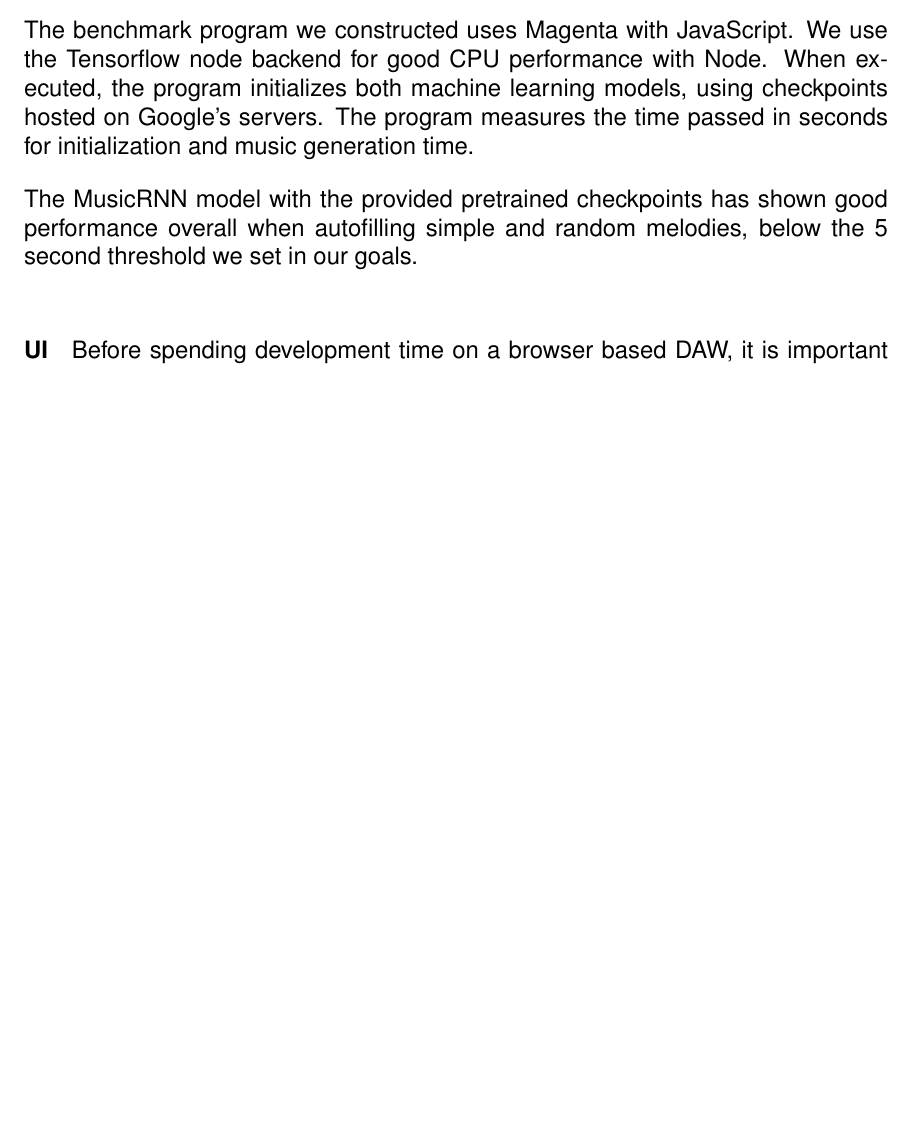
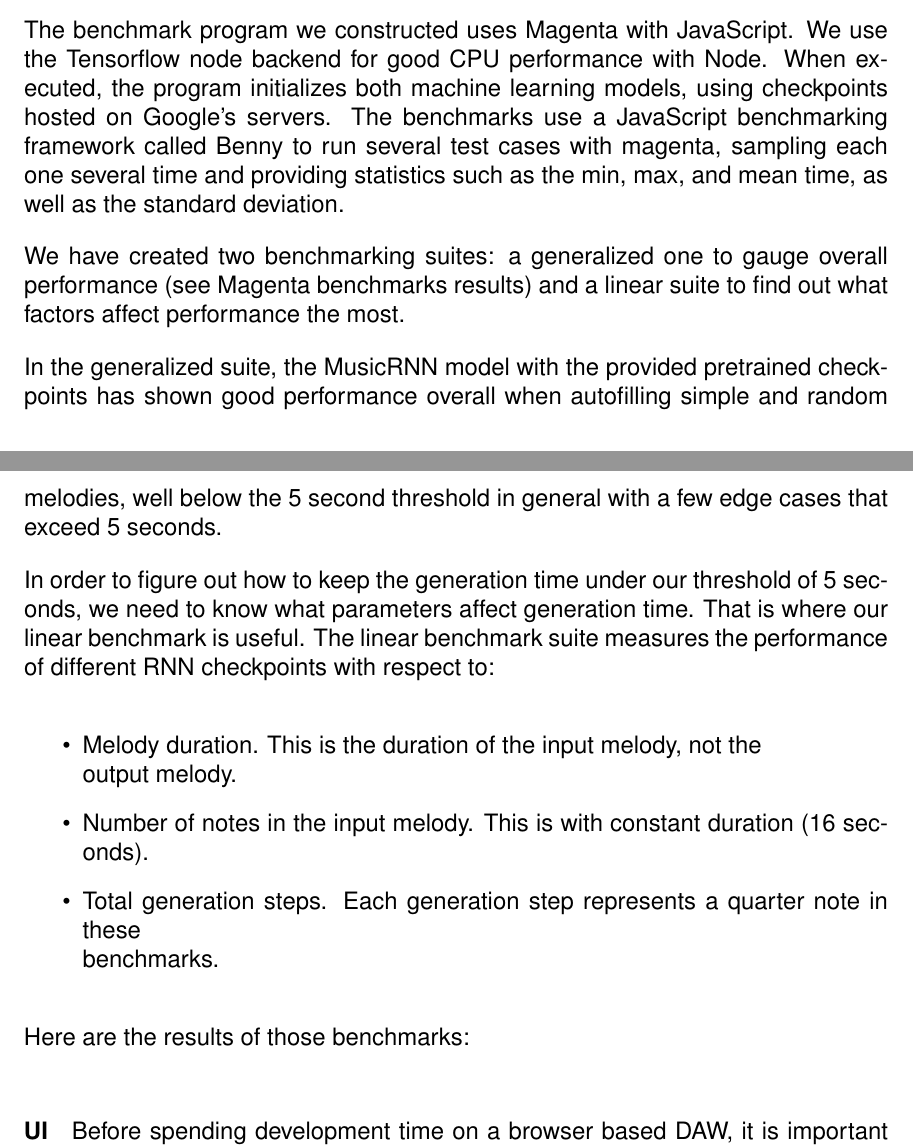
Before and after one commit to sam-sam98/MIDI-Autofill, a LaTeX document (final-design-document/finaldesigndoc.tex, which reads final-design-document/research.tex): part of page 18 of 29 before the commit and two parts of pages 18 and 19 of 33 after it, the two joined at a grey line, cut so that both start at the same text, the shorter picture padded with empty space. Compiled offline with pdfLaTeX.

Commit message:
WIP: Performance graphs

```diff
--- a/final-design-document/finaldesigndoc.tex
+++ b/final-design-document/finaldesigndoc.tex
@@ -14,6 +14,7 @@
 \usepackage{booktabs}
 \usepackage{graphicx}
 \usepackage{caption}
+\usepackage{subcaption}
 \usepackage{multirow}
 \usepackage{listings}
 \usepackage{adjustbox}
--- a/final-design-document/research.tex
+++ b/final-design-document/research.tex
@@ -273,9 +273,30 @@ tested both of these in a demo benchmark program on the Raspberry Pi 4B.
 
 The benchmark program we constructed uses Magenta with JavaScript. We use the Tensorflow
 node backend for good CPU performance with Node. When executed, the program initializes
-both machine learning models, using checkpoints hosted on Google's servers. The program
-measures the time passed in seconds for initialization and music generation time.
+both machine learning models, using checkpoints hosted on Google's servers. The benchmarks
+use a JavaScript benchmarking framework called Benny to run several test cases with
+magenta, sampling each one several time and providing statistics such as the min, max,
+and mean time, as well as the standard deviation.
 
-The MusicRNN model with the provided pretrained checkpoints has shown good performance
-overall when autofilling simple and random melodies, below the 5 second threshold we set
-in our goals.
+We have created two benchmarking suites: a generalized one to gauge overall performance
+(see \nameref{appendix:magenta_benchmark}) and a linear suite to find out what factors
+affect performance the most.
+
+In the generalized suite, the MusicRNN model with the provided pretrained checkpoints has
+shown good performance overall when autofilling simple and random melodies, well below the
+5 second threshold in general with a few edge cases that exceed 5 seconds.
+
+In order to figure out how to keep the generation time under our threshold of 5 seconds,
+we need to know what parameters affect generation time. That is where our linear benchmark
+is useful. The linear benchmark suite measures the performance of different RNN
+checkpoints with respect to:
+
+\begin{itemize}
+  \item Melody duration. This is the duration of the input melody, not the \\
+        output melody.
+  \item Number of notes in the input melody. This is with constant duration (16 seconds).
+  \item Total generation steps. Each generation step represents a quarter note in these \\
+        benchmarks.
+\end{itemize}
+
+Here are the results of those benchmarks:
```
Also changed, not shown: final-design-document/appendix.tex (+1 -0 lines), final-design-document/image/perfwrtduration.pdf (added), final-design-document/image/perfwrtnotes.pdf (added), final-design-document/image/perfwrtsteps.pdf (added), final-design-document/research.tex (21 more changed lines).
